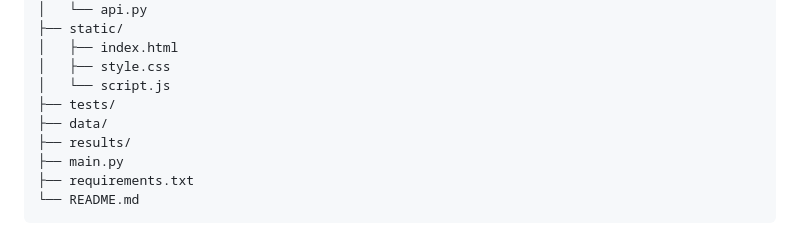
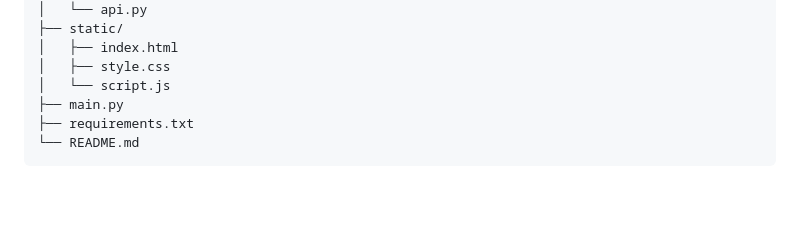
Before and after one commit to Katarithanmai27/ctpg, a Markdown page: README.md, the part around the change. Rendered like a GitHub page; blank space fills up the shorter version.

```diff
--- a/README.md
+++ b/README.md
@@ -40,9 +40,6 @@ Intelligent-Web-Crawler/
 │   ├── index.html
 │   ├── style.css
 │   └── script.js
-├── tests/
-├── data/
-├── results/
 ├── main.py
 ├── requirements.txt
 └── README.md
```
